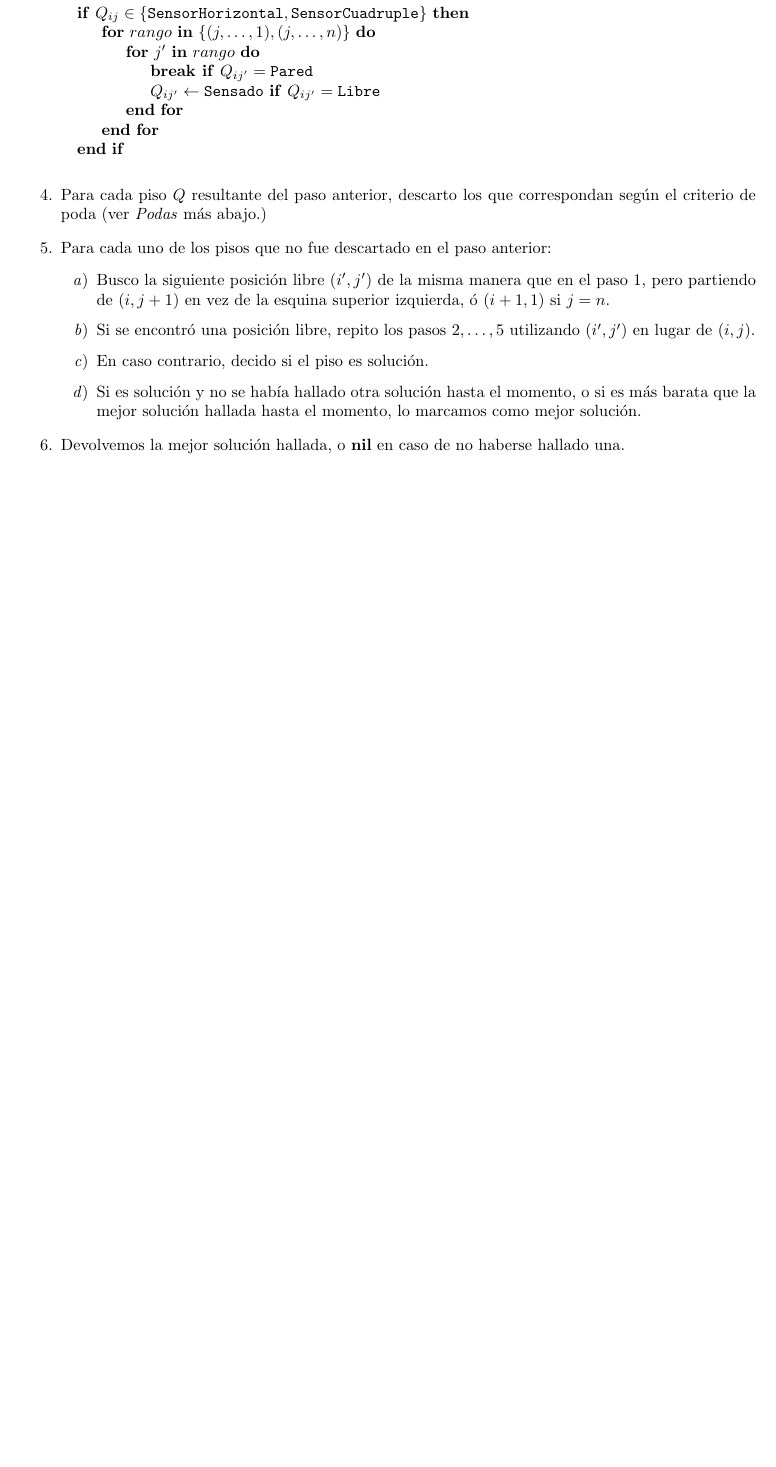
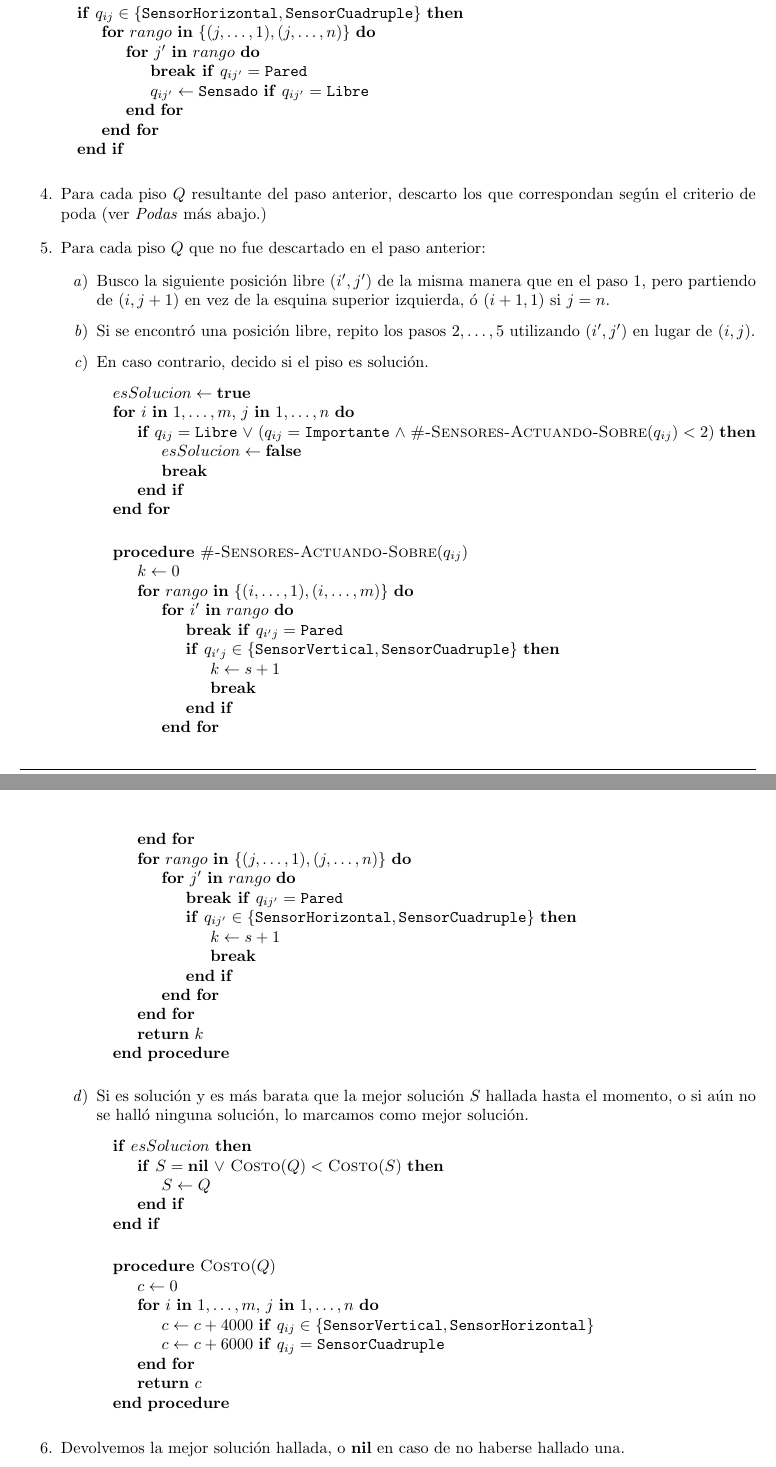
Before and after one commit to LeandroLovisolo/Algo3-TP1, a LaTeX document (tex/informe.tex): part of page 17 of 24 before the commit and two parts of pages 17 and 18 of 25 after it, the two joined at a grey line, cut so that both start at the same text, the shorter picture padded with empty space. Compiled offline with pdfLaTeX.

Commit message:
Problema 3: Pseudocódigo de la solución

```diff
--- a/tex/informe.tex
+++ b/tex/informe.tex
@@ -569,7 +569,7 @@ Dado un piso $P$ sin sensores, recorremos el árbol de combinaciones de sensores
     }
     \item{
         \label{paso-recursivo}
-        Para cada uno de los pisos que no fue descartado en el paso anterior:
+        Para cada piso $Q$ que no fue descartado en el paso anterior:
         \begin{enumerate}
             \item{
                 Busco la siguiente posición libre $(i', j')$ de la misma manera que en el paso \ref{buscar-posicion-libre}, pero partiendo de $(i, j+1)$ en vez de la esquina superior izquierda, ó $(i+1, 1)$ si $j=n$.
@@ -579,9 +579,69 @@ Dado un piso $P$ sin sensores, recorremos el árbol de combinaciones de sensores
             }
             \item{
                 En caso contrario, decido si el piso es solución.
+
+                \begin{pseudo}
+                    \State $esSolucion \leftarrow \textbf{true}$
+                    \For{$i$ \In $1, \ldots, m$, $j$ \In $1, \ldots, n$}
+                        \If{$q_{ij} = \texttt{Libre}$ $\lor$
+                            $(q_{ij} = \texttt{Importante}$ $\land$
+                            $\textsc{\#-Sensores-Actuando-Sobre}(q_{ij}) < 2)$}
+                            \State $esSolucion \leftarrow \textbf{false}$
+                            \State \textbf{break}
+                        \EndIf
+                    \EndFor
+                \end{pseudo}
+
+                \begin{pseudo}
+                    \Procedure{\#-Sensores-Actuando-Sobre}{$q_{ij}$}
+                        \State $k \leftarrow 0$
+                        \For{$rango$ \In $\{ (i, \ldots, 1), (i, \ldots, m)  \}$}
+                            \For{$i'$ \In $rango$}
+                                \State \textbf{break if} $q_{i'j} = \texttt{Pared}$
+                                \If{$q_{i'j} \in \{ \texttt{SensorVertical}, \texttt{SensorCuadruple} \}$}
+                                    \State $k \leftarrow s + 1$
+                                    \State \textbf{break}
+                                \EndIf
+                            \EndFor
+                        \EndFor
+                        \For{$rango$ \In $\{ (j, \ldots, 1), (j, \ldots, n)  \}$}
+                            \For{$j'$ \In $rango$}
+                                \State \textbf{break if} $q_{ij'} = \texttt{Pared}$
+                                \If{$q_{ij'} \in \{ \texttt{SensorHorizontal}, \texttt{SensorCuadruple} \}$}
+                                    \State $k \leftarrow s + 1$
+                                    \State \textbf{break}
+                                \EndIf
+                            \EndFor
+                        \EndFor
+                        \State \Return{$k$}
+                    \EndProcedure
+                \end{pseudo}
+
+
             }
             \item{
-                Si es solución y no se había hallado otra solución hasta el momento, o si es más barata que la mejor solución hallada hasta el momento, lo marcamos como mejor solución.
+                Si es solución y es más barata que la mejor solución $S$ hallada hasta el momento, o si aún no se halló ninguna solución, lo marcamos como mejor solución.
+
+                \begin{pseudo}
+                    \If{$esSolucion$}
+                        \If{$S = \textbf{nil}$ $\lor$ $\textsc{Costo}(Q) < \textsc{Costo}(S)$}
+                            \State $S \leftarrow Q$
+                        \EndIf
+                    \EndIf
+                \end{pseudo}
+
+                \begin{pseudo}
+                    \Procedure{Costo}{$Q$}
+                        \State $c \leftarrow 0$
+                        \For{$i$ \In $1, \ldots, m$, $j$ \In $1, \ldots, n$}
+                            \State $c \leftarrow c + 4000$
+                                \textbf{if} $q_{ij} \in \{ \texttt{SensorVertical}, \texttt{SensorHorizontal} \}$
+                            \State $c \leftarrow c + 6000$
+                                \textbf{if} $q_{ij} = \texttt{SensorCuadruple}$
+                        \EndFor
+                        \State \Return{$c$}
+                    \EndProcedure
+                \end{pseudo}
             }
         \end{enumerate}
     }
```
Also changed, not shown: tex/informe.tex (20 more changed lines).
